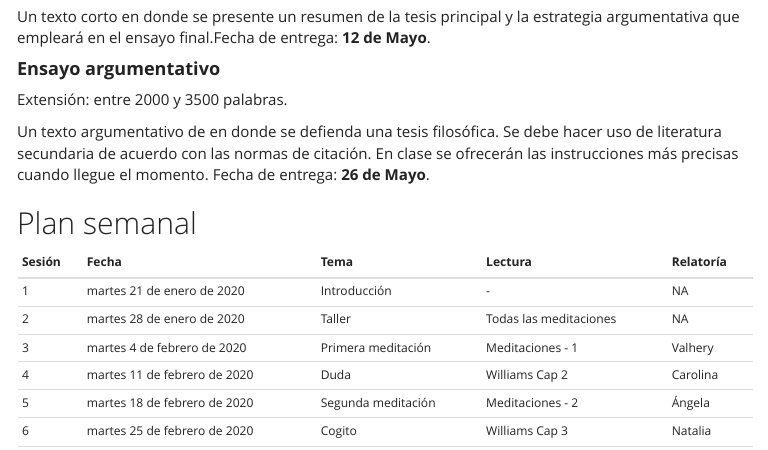
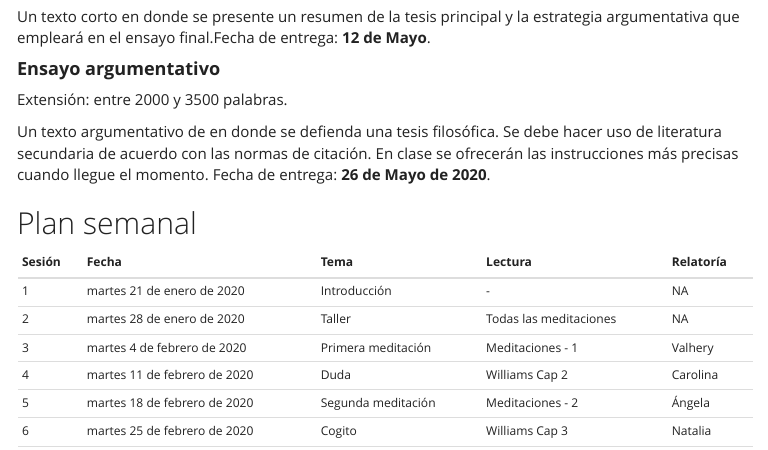
Before and after one commit to jcunisabana/meditaciones, an R Markdown document (index.Rmd): the page in a window 1100 px wide, from 2060 px down. The pictures show the output file index.html that the author committed with the source, opened offline; menus at the side of the page are left out.

Commit message:
cambios 2

```diff
--- a/index.Rmd
+++ b/index.Rmd
@@ -108,7 +108,7 @@ Un texto  corto en donde se presente un resumen de la tesis principal y la estra
 #### **Ensayo argumentativo**
 Extensión: entre 2000 y 3500 palabras.
 
-Un texto argumentativo de en donde se defienda una tesis filosófica. Se debe hacer uso de literatura secundaria de acuerdo con las normas de citación. En clase se ofrecerán las instrucciones más precisas cuando llegue el momento. Fecha de entrega: **26 de Mayo**.
+Un texto argumentativo de en donde se defienda una tesis filosófica. Se debe hacer uso de literatura secundaria de acuerdo con las normas de citación. En clase se ofrecerán las instrucciones más precisas cuando llegue el momento. Fecha de entrega: **26 de Mayo de 2020**.
 
 
 ## Plan semanal
```
Also changed, not shown: index.html.
